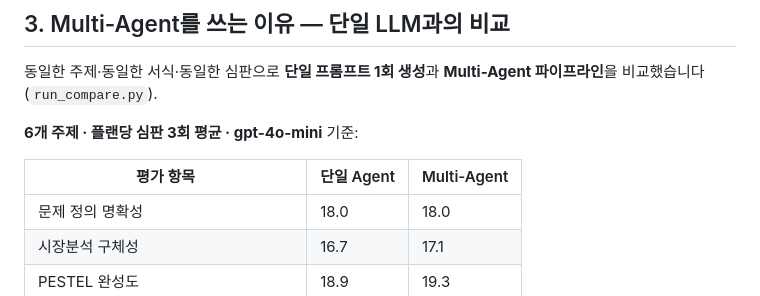
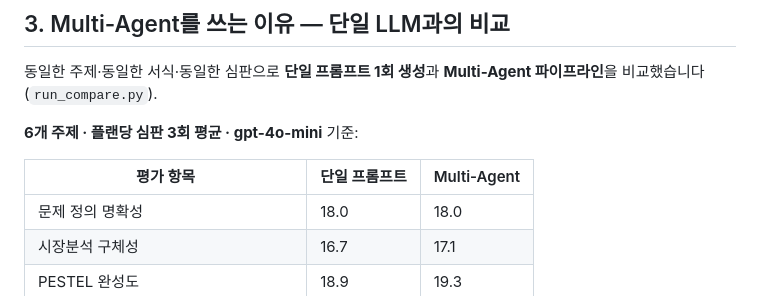
Before and after one commit to woojinwoojin/AI-Service-Planning-Multi-Agent, a Markdown page: README.md, the part around the change. Drawn GitHub-style.

```diff
--- a/README.md
+++ b/README.md
@@ -57,7 +57,7 @@ FastAPI + LangGraph 기반의 Multi-Agent 워크플로로, **실제 웹 검색
 
 **6개 주제 · 플랜당 심판 3회 평균 · gpt-4o-mini** 기준:
 
-| 평가 항목 | 단일 Agent | Multi-Agent |
+| 평가 항목 | 단일 프롬프트 | Multi-Agent |
 |---|---|---|
 | 문제 정의 명확성 | 18.0 | 18.0 |
 | 시장분석 구체성 | 16.7 | 17.1 |
```
